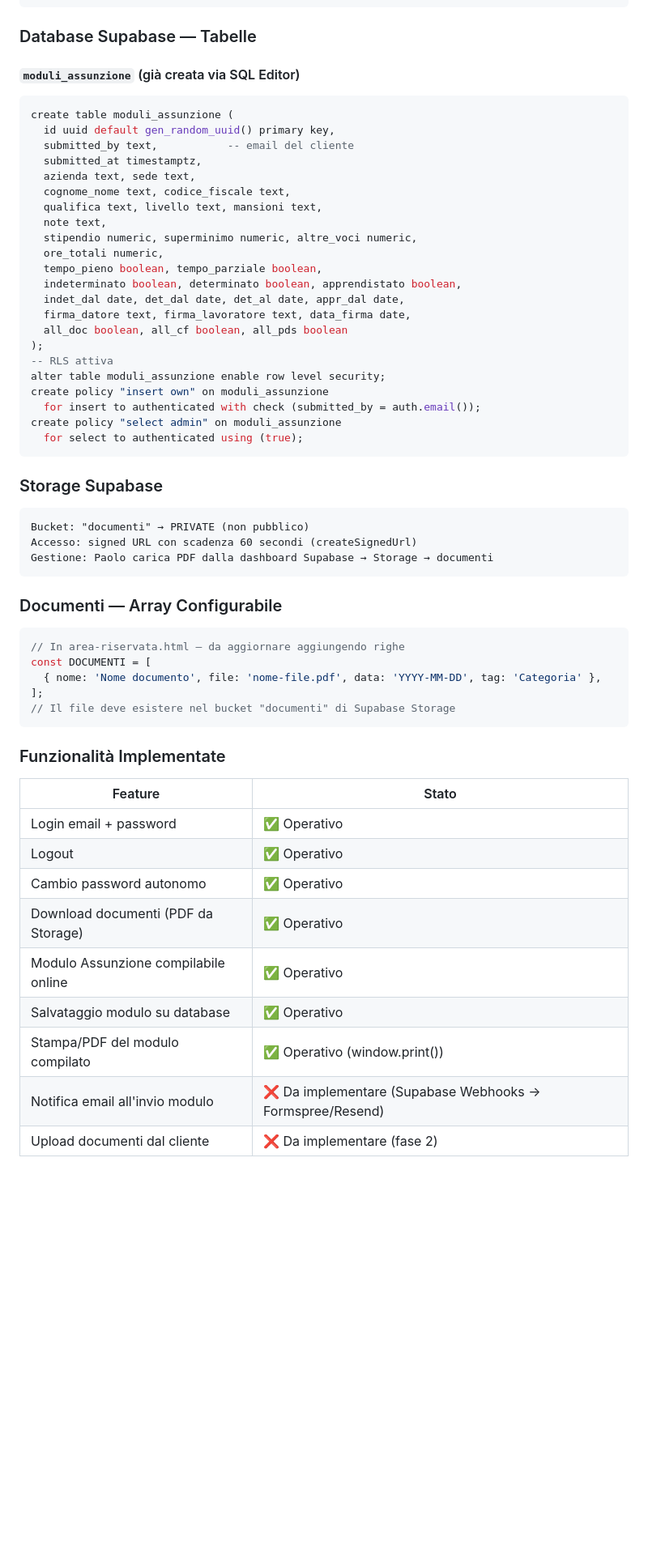
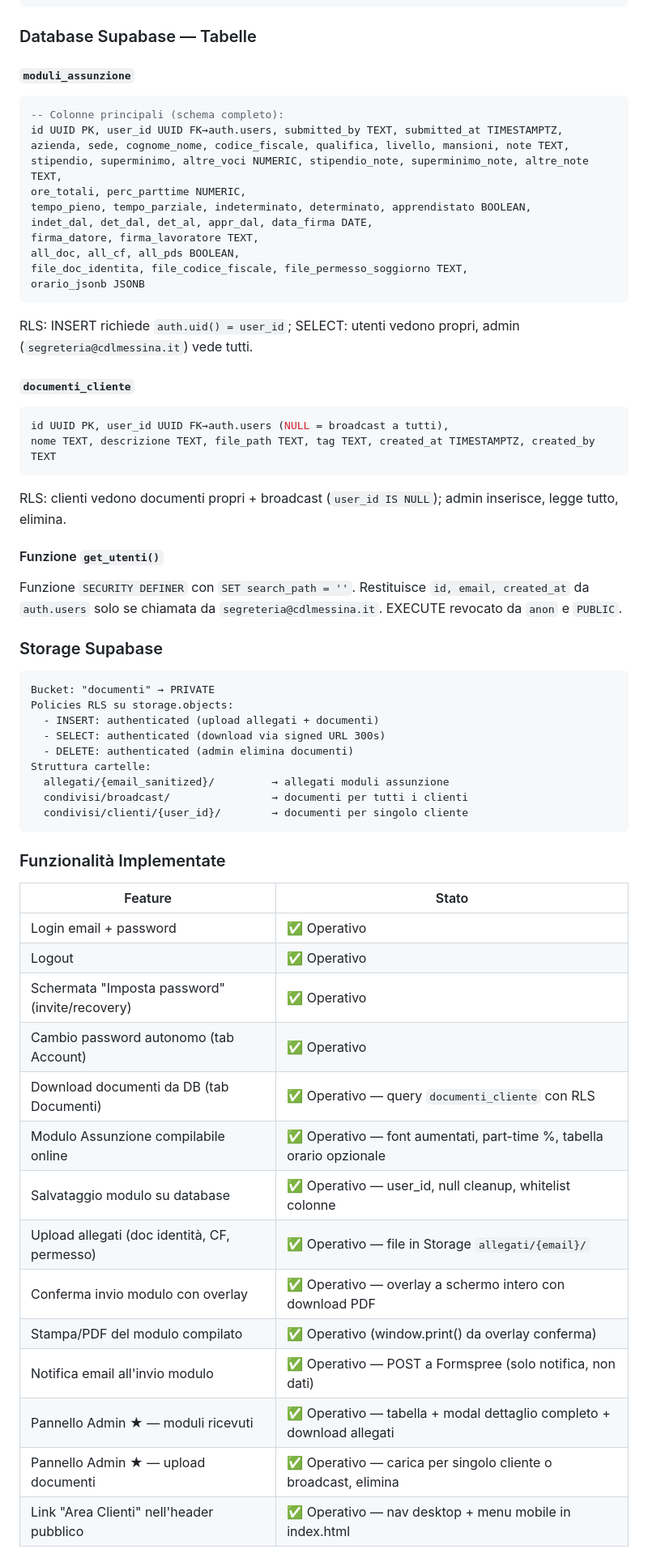
Before and after one commit to Annaluca17/Studio-Cdlmessina, a Markdown page: PROGETTO_CDL_MESSINA.md, the part around one of its changes. Shown at 81% size. GitHub-like rendering; blank space fills up the shorter version.

````diff
--- a/PROGETTO_CDL_MESSINA.md
+++ b/PROGETTO_CDL_MESSINA.md
@@ -227,46 +230,43 @@ Redirect URLs: https://studio-cdlmessina-ftdb.vercel.app/area-riservata.html
 
 ### Database Supabase — Tabelle
 
-#### `moduli_assunzione` (già creata via SQL Editor)
+#### `moduli_assunzione`
 ```sql
-create table moduli_assunzione (
-  id uuid default gen_random_uuid() primary key,
-  submitted_by text,           -- email del cliente
-  submitted_at timestamptz,
-  azienda text, sede text,
-  cognome_nome text, codice_fiscale text,
-  qualifica text, livello text, mansioni text,
-  note text,
-  stipendio numeric, superminimo numeric, altre_voci numeric,
-  ore_totali numeric,
-  tempo_pieno boolean, tempo_parziale boolean,
-  indeterminato boolean, determinato boolean, apprendistato boolean,
-  indet_dal date, det_dal date, det_al date, appr_dal date,
-  firma_datore text, firma_lavoratore text, data_firma date,
-  all_doc boolean, all_cf boolean, all_pds boolean
-);
--- RLS attiva
-alter table moduli_assunzione enable row level security;
-create policy "insert own" on moduli_assunzione
-  for insert to authenticated with check (submitted_by = auth.email());
-create policy "select admin" on moduli_assunzione
-  for select to authenticated using (true);
+-- Colonne principali (schema completo):
+id UUID PK, user_id UUID FK→auth.users, submitted_by TEXT, submitted_at TIMESTAMPTZ,
+azienda, sede, cognome_nome, codice_fiscale, qualifica, livello, mansioni, note TEXT,
+stipendio, superminimo, altre_voci NUMERIC, stipendio_note, superminimo_note, altre_note TEXT,
+ore_totali, perc_parttime NUMERIC,
+tempo_pieno, tempo_parziale, indeterminato, determinato, apprendistato BOOLEAN,
+indet_dal, det_dal, det_al, appr_dal, data_firma DATE,
+firma_datore, firma_lavoratore TEXT,
+all_doc, all_cf, all_pds BOOLEAN,
+file_doc_identita, file_codice_fiscale, file_permesso_soggiorno TEXT,
+orario_jsonb JSONB
 ```
+RLS: INSERT richiede `auth.uid() = user_id`; SELECT: utenti vedono propri, admin (`segreteria@cdlmessina.it`) vede tutti.
+
+#### `documenti_cliente`
+```sql
+id UUID PK, user_id UUID FK→auth.users (NULL = broadcast a tutti),
+nome TEXT, descrizione TEXT, file_path TEXT, tag TEXT, created_at TIMESTAMPTZ, created_by TEXT
+```
+RLS: clienti vedono documenti propri + broadcast (`user_id IS NULL`); admin inserisce, legge tutto, elimina.
+
+#### Funzione `get_utenti()`
+Funzione `SECURITY DEFINER` con `SET search_path = ''`. Restituisce `id, email, created_at` da `auth.users` solo se chiamata da `segreteria@cdlmessina.it`. EXECUTE revocato da `anon` e `PUBLIC`.
 
 ### Storage Supabase
 ```
-Bucket: "documenti" → PRIVATE (non pubblico)
-Accesso: signed URL con scadenza 60 secondi (createSignedUrl)
-Gestione: Paolo carica PDF dalla dashboard Supabase → Storage → documenti
-```
-
-### Documenti — Array Configurabile
-```javascript
-// In area-riservata.html — da aggiornare aggiungendo righe
-const DOCUMENTI = [
-  { nome: 'Nome documento', file: 'nome-file.pdf', data: 'YYYY-MM-DD', tag: 'Categoria' },
-];
-// Il file deve esistere nel bucket "documenti" di Supabase Storage
+Bucket: "documenti" → PRIVATE
+Policies RLS su storage.objects:
+  - INSERT: authenticated (upload allegati + documenti)
+  - SELECT: authenticated (download via signed URL 300s)
+  - DELETE: authenticated (admin elimina documenti)
+Struttura cartelle:
+  allegati/{email_sanitized}/         → allegati moduli assunzione
+  condivisi/broadcast/                → documenti per tutti i clienti
+  condivisi/clienti/{user_id}/        → documenti per singolo cliente
 ```
 
 ### Funzionalità Implementate
@@ -274,11 +274,16 @@ const DOCUMENTI = [
 |---|---|
 | Login email + password | ✅ Operativo |
 | Logout | ✅ Operativo |
-| Cambio password autonomo | ✅ Operativo |
-| Download documenti (PDF da Storage) | ✅ Operativo |
-| Modulo Assunzione compilabile online | ✅ Operativo |
-| Salvataggio modulo su database | ✅ Operativo |
-| Stampa/PDF del modulo compilato | ✅ Operativo (window.print()) |
-| Notifica email all'invio modulo | ❌ Da implementare (Supabase Webhooks → Formspree/Resend) |
-| Upload documenti dal cliente | ❌ Da implementare (fase 2) |
+| Schermata "Imposta password" (invite/recovery) | ✅ Operativo |
+| Cambio password autonomo (tab Account) | ✅ Operativo |
+| Download documenti da DB (tab Documenti) | ✅ Operativo — query `documenti_cliente` con RLS |
+| Modulo Assunzione compilabile online | ✅ Operativo — font aumentati, part-time %, tabella orario opzionale |
+| Salvataggio modulo su database | ✅ Operativo — user_id, null cleanup, whitelist colonne |
+| Upload allegati (doc identità, CF, permesso) | ✅ Operativo — file in Storage `allegati/{email}/` |
+| Conferma invio modulo con overlay | ✅ Operativo — overlay a schermo intero con download PDF |
+| Stampa/PDF del modulo compilato | ✅ Operativo (window.print() da overlay conferma) |
+| Notifica email all'invio modulo | ✅ Operativo — POST a Formspree (solo notifica, non dati) |
+| Pannello Admin ★ — moduli ricevuti | ✅ Operativo — tabella + modal dettaglio completo + download allegati |
+| Pannello Admin ★ — upload documenti | ✅ Operativo — carica per singolo cliente o broadcast, elimina |
+| Link "Area Clienti" nell'header pubblico | ✅ Operativo — nav desktop + menu mobile in index.html |
 
````
Also changed, not shown: other parts of PROGETTO_CDL_MESSINA.md (+48 -27 lines).
